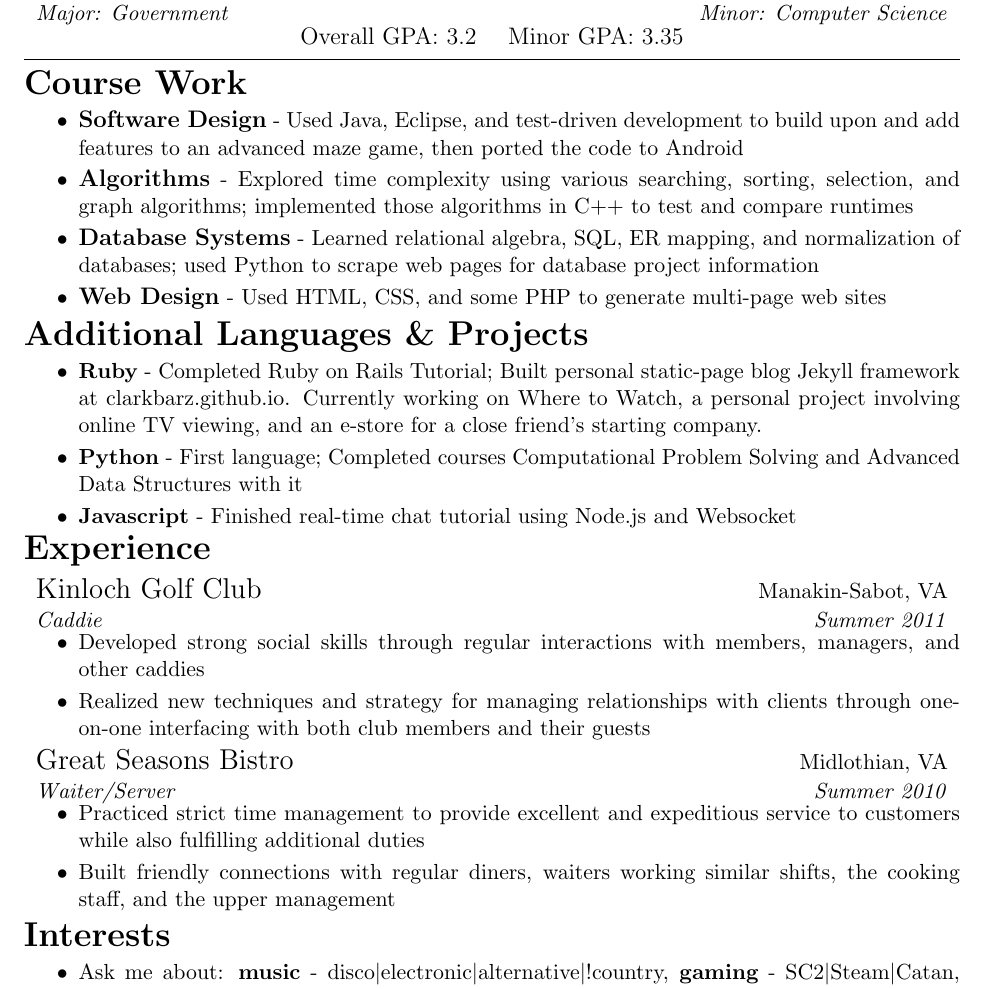
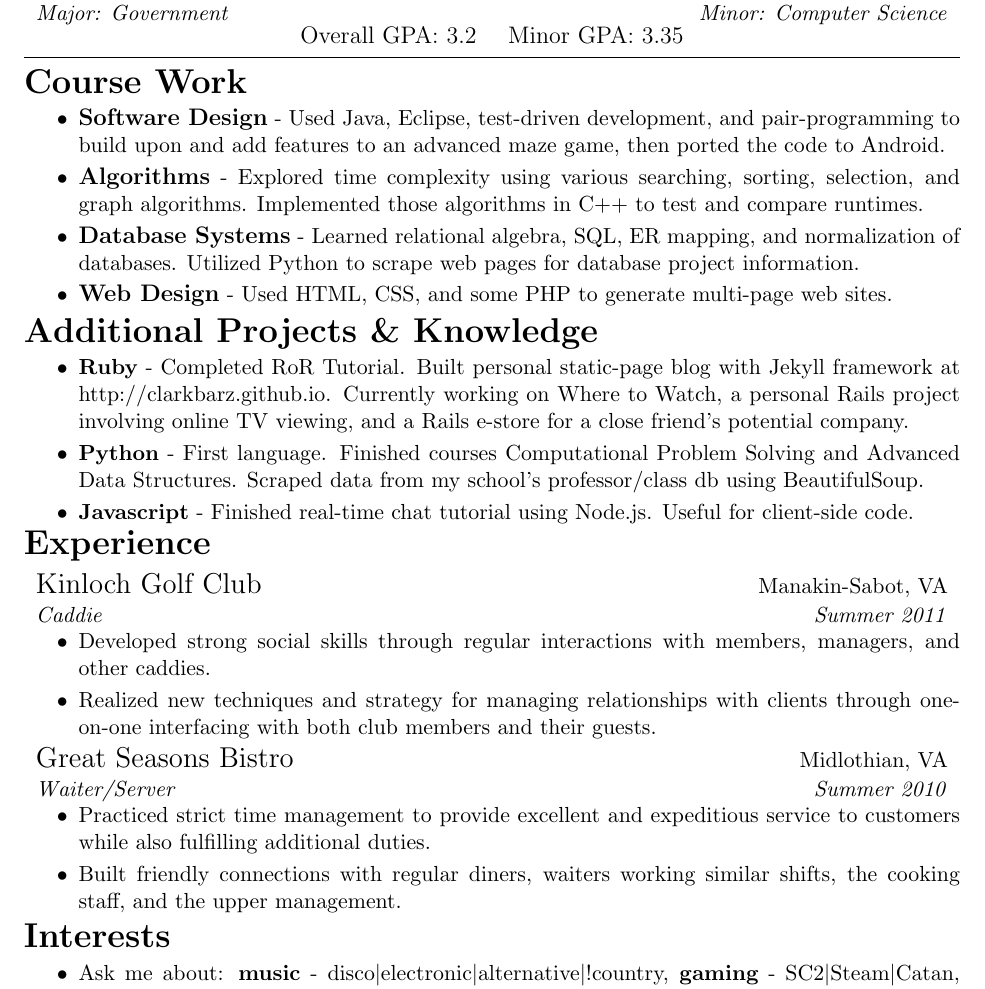
Before and after one commit to clarkbarz/resume, a LaTeX CV (resume.tex): part of the page, cut so that both start at the same text. Compiled offline with pdfLaTeX.

Commit message:
updated information

```diff
--- a/resume.tex
+++ b/resume.tex
@@ -89,30 +89,30 @@
 \vspace{-0.5em}
 
 \begin{itemize}
-	\item \begin{large}\begin{bf}Software Design\end{bf}\end{large} - Used Java, Eclipse, and test-driven development to build upon and add features to an advanced maze game, then ported the code to Android
+	\item \begin{large}\begin{bf}Software Design\end{bf}\end{large} - Used Java, Eclipse, test-driven development, and pair-programming to build upon and add features to an advanced maze game, then ported the code to Android.
 	\vspace{-0.5em}
-	\item \begin{large}\begin{bf}Algorithms\end{bf}\end{large} - Explored time complexity using various searching, sorting, selection, and graph algorithms; implemented those algorithms in C++ to test and compare runtimes
+	\item \begin{large}\begin{bf}Algorithms\end{bf}\end{large} - Explored time complexity using various searching, sorting, selection, and graph algorithms. Implemented those algorithms in C++ to test and compare runtimes.
 	\vspace{-0.5em}
-	\item \begin{large}\begin{bf}Database Systems\end{bf}\end{large} - Learned relational algebra, SQL, ER mapping, and normalization of databases; used Python to scrape web pages for database project information
+	\item \begin{large}\begin{bf}Database Systems\end{bf}\end{large} - Learned relational algebra, SQL, ER mapping, and normalization of databases. Utilized Python to scrape web pages for database project information.
 	\vspace{-0.5em}
-	\item \begin{large}\begin{bf}Web Design\end{bf}\end{large} - Used HTML, CSS, and some PHP to generate multi-page web sites
+	\item \begin{large}\begin{bf}Web Design\end{bf}\end{large} - Used HTML, CSS, and some PHP to generate multi-page web sites.
 \end{itemize}
 
 \vspace{-0.3em}
 
 %Languages & Frameworks
 \begin{LARGE}
-	\bf Additional Languages \& Projects
+	\bf Additional Projects \& Knowledge
 \end{LARGE}
 
 \vspace{-0.5em}
 
 \begin{itemize}
-	\item \begin{bf}Ruby\end{bf} - Completed Ruby on Rails Tutorial; Built personal static-page blog Jekyll framework at clarkbarz.github.io. Currently working on Where to Watch, a personal project involving online TV viewing, and an e-store for a close friend's starting company.
+	\item \begin{bf}Ruby\end{bf} - Completed RoR Tutorial. Built personal static-page blog with Jekyll framework at http://clarkbarz.github.io. Currently working on Where to Watch, a personal Rails project involving online TV viewing, and a Rails e-store for a close friend's potential company.
 	\vspace{-0.5em}
-	\item \begin{bf}Python\end{bf} - First language; Completed courses Computational Problem Solving and Advanced Data Structures with it
+	\item \begin{bf}Python\end{bf} - First language. Finished courses Computational Problem Solving and Advanced Data Structures. Scraped data from my school's professor/class db using BeautifulSoup.
 	\vspace{-0.5em}
-	\item \begin{bf}Javascript\end{bf} - Finished real-time chat tutorial using Node.js and Websocket
+	\item \begin{bf}Javascript\end{bf} - Finished real-time chat tutorial using Node.js. Useful for client-side code.
 \end{itemize}
 
 \vspace{-0.5em}
@@ -131,11 +131,11 @@
 	{\textit{Caddie}}
 	{\textit{Summer 2011}}
 
-\vspace{-1.0em}
+\vspace{-0.8em}
 \begin{itemize}
-	\item Developed strong social skills through regular interactions with members, managers, and other caddies
+	\item Developed strong social skills through regular interactions with members, managers, and other caddies.
 	\vspace{-0.5em}
-	\item Realized new techniques and strategy for managing relationships with clients through one-on-one interfacing with both club members and their guests
+	\item Realized new techniques and strategy for managing relationships with clients through one-on-one interfacing with both club members and their guests.
 \end{itemize}
 
 \vspace{-0.5em}
```
Also changed, not shown: resume.pdf, resume.tex (6 more changed lines).
